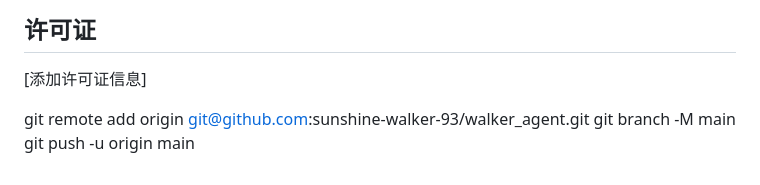
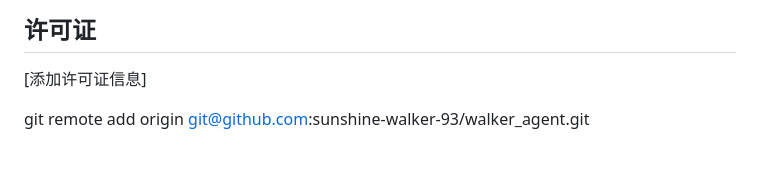
Before and after one commit to sunshine-walker-93/walker_agent, a Markdown page: README.md, the part around the change. GitHub-like rendering.

Commit message:
保存初始版本

```diff
--- a/README.md
+++ b/README.md
@@ -125,6 +125,5 @@ walker_agent/
 
 [添加许可证信息]
 
+
 git remote add origin git@github.com:sunshine-walker-93/walker_agent.git
-git branch -M main
-git push -u origin main
```
